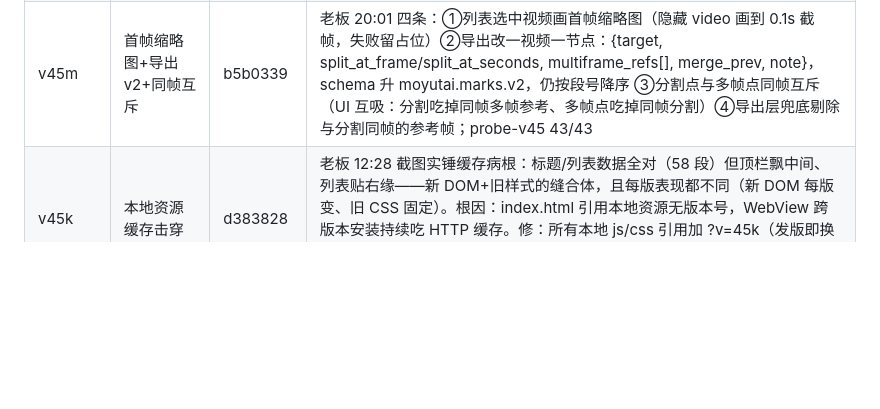
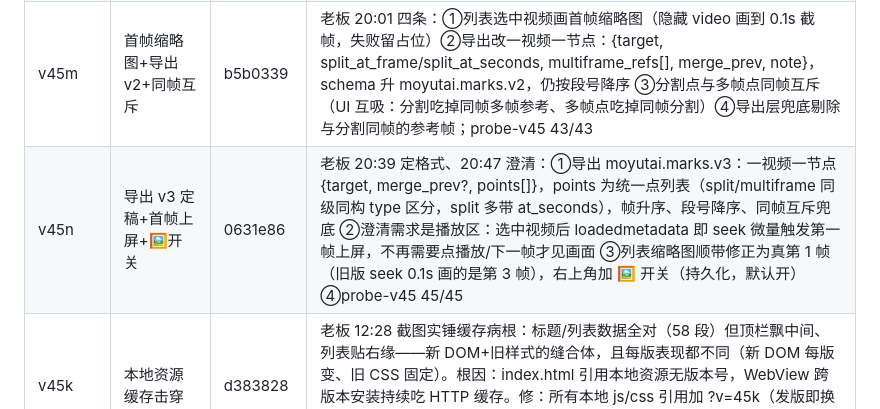
Before and after one commit to SinigLi/supersplat-apk, a Markdown page: docs/DIRECTOR.md, the part around the change. Drawn GitHub-style; blank space fills up the shorter version.

Commit message:
docs: v45n row

```diff
--- a/docs/DIRECTOR.md
+++ b/docs/DIRECTOR.md
@@ -352,6 +352,7 @@ node tests/probe-bottom.mjs  # 底栏按钮量测 + 截图
 | v45k | 内联兜底真正生效 | c10124f | 老板 12:08/12:28 两张截图：58 段数据链路全通但布局横排乱铺（顶栏竖条居左内容垂直居中/列表贴右缘/右侧控件全叠）。根因（自查出）：v45i 的 applyLayoutGuard 用 style.setProperty(驼峰键)——setProperty 只认 kebab-case，驼峰键静默无效 → 兜底从未生效，flex-direction 缺省 row 即截图形态；且 fetch av.css?v= 在 Capacitor 本地服务不可靠（缓存自愈两轮无效果的原因）。修：①布局兜底改 style.xxx IDL 赋值 ②av.css 全量内嵌 AV_CSS 常量，打开时移除旧 link+注入 style（换版必带新样式，缓存变量消灭）③探针 39/39 |
 | v45l | fps 容器真值+布局微调 | 5b87515 | 老板 19:00 三条：①fps 不该手改——新增 MediaServer.probeMeta（MediaExtractor 读容器 KEY_FRAME_RATE，毫秒级），打开文件即取真值并落库，来源标『原生』；仍保留手填（部分容器无此字段/网页采样估错时兜底），手填与原生冲突会提示 ②工具行(并入/分割/多帧)横排移到进度条左上角，避开右侧竖排按钮 ③fps 移到右上角信息条与帧/时间同排，点芯片编辑；probe-v45 41/41 |
 | v45m | 首帧缩略图+导出 v2+同帧互斥 | b5b0339 | 老板 20:01 四条：①列表选中视频画首帧缩略图（隐藏 video 画到 0.1s 截帧，失败留占位）②导出改一视频一节点：{target, split_at_frame/split_at_seconds, multiframe_refs[], merge_prev, note}，schema 升 moyutai.marks.v2，仍按段号降序 ③分割点与多帧点同帧互斥（UI 互吸：分割吃掉同帧多帧参考、多帧点吃掉同帧分割）④导出层兜底剔除与分割同帧的参考帧；probe-v45 43/43 |
+| v45n | 导出 v3 定稿+首帧上屏+🖼开关 | 0631e86 | 老板 20:39 定格式、20:47 澄清：①导出 moyutai.marks.v3：一视频一节点 {target, merge_prev?, points[]}，points 为统一点列表（split/multiframe 同级同构 type 区分，split 多带 at_seconds），帧升序、段号降序、同帧互斥兜底 ②澄清需求是播放区：选中视频后 loadedmetadata 即 seek 微量触发第一帧上屏，不再需要点播放/下一帧才见画面 ③列表缩略图顺带修正为真第 1 帧（旧版 seek 0.1s 画的是第 3 帧），右上角加 🖼 开关（持久化，默认开）④probe-v45 45/45 |
 | v45k | 本地资源缓存击穿 | d383828 | 老板 12:28 截图实锤缓存病根：标题/列表数据全对（58 段）但顶栏飘中间、列表贴右缘——新 DOM+旧样式的缝合体，且每版表现都不同（新 DOM 每版变、旧 CSS 固定）。根因：index.html 引用本地资源无版本号，WebView 跨版本安装持续吃 HTTP 缓存。修：所有本地 js/css 引用加 ?v=45k（发版即换键）+ refreshCriticalCss 打开时物理删除旧 av.css link 再内联注入最新。39/39 探针过 |
 
 ## 9. 已知边界 / 待办
```
